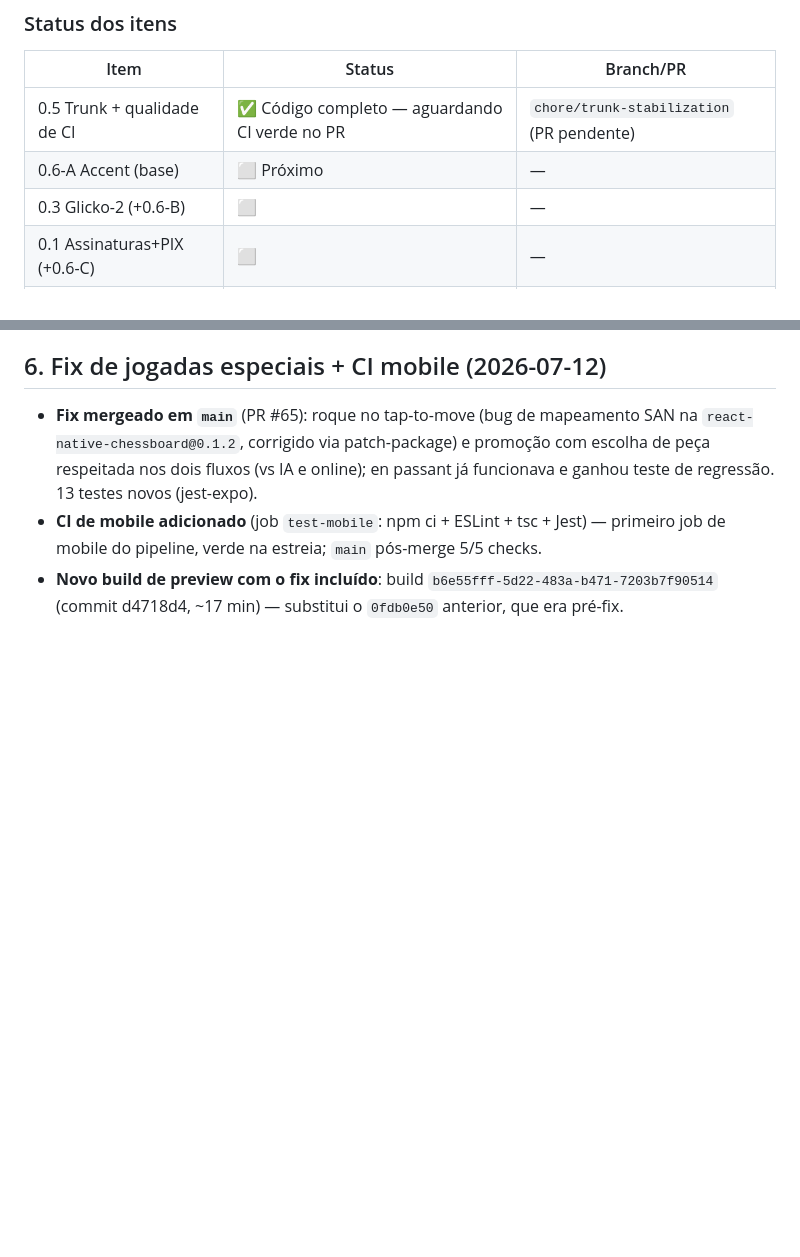
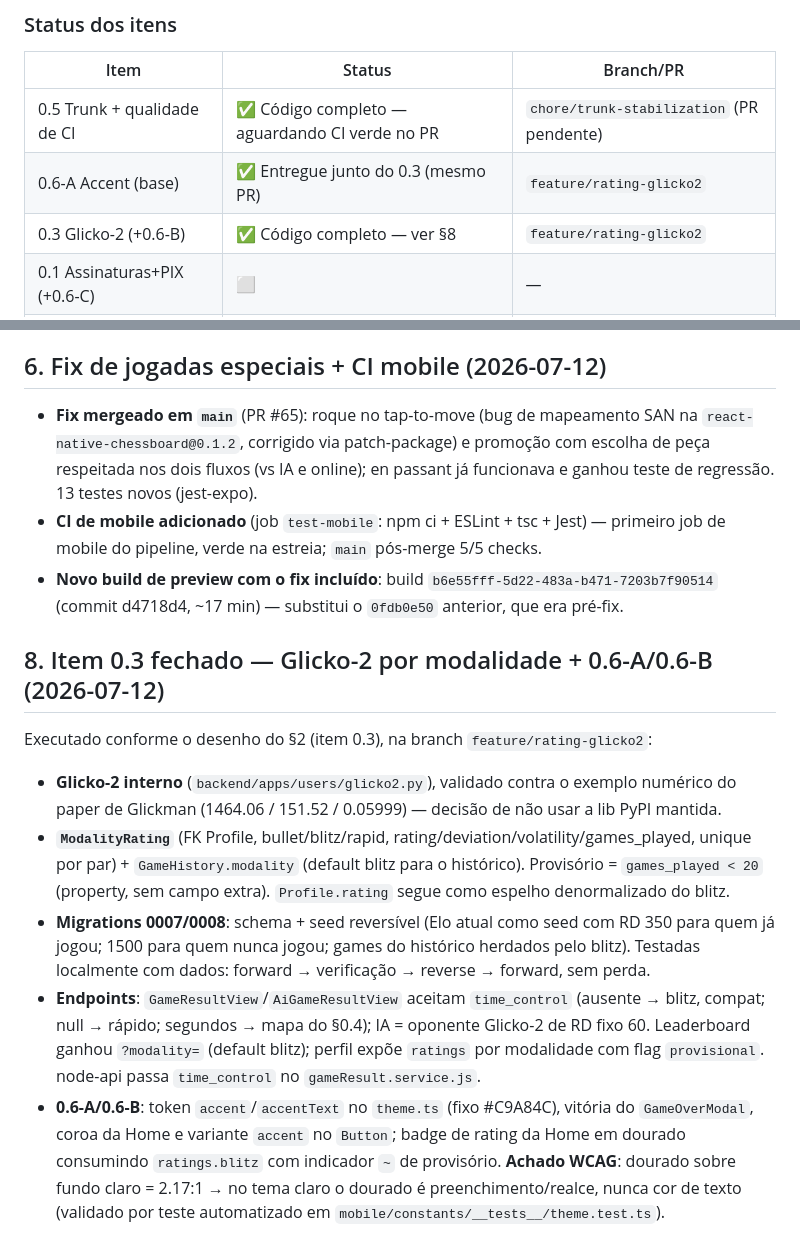
Before and after one commit to nerdrico2025/xadrezajax, a Markdown page: docs/execution/PLANO_FASE0.md, 2 parts joined by grey strips. Rendered like a GitHub page; blank space fills up the shorter version.

Commit message:
docs(execution): fecha 0.3 (Glicko-2) e 0.6-A/0.6-B no plano da Fase 0
Co-Authored-By: Claude Fable 5 <noreply@anthropic.com>

```diff
--- a/docs/execution/PLANO_FASE0.md
+++ b/docs/execution/PLANO_FASE0.md
@@ -31,8 +31,8 @@ A auditoria confirmou: **apenas o item 0.5 foi iniciado** (hoje ✅ concluído
 | Item | Status | Branch/PR |
 |---|---|---|
 | 0.5 Trunk + qualidade de CI | ✅ Código completo — aguardando CI verde no PR | `chore/trunk-stabilization` (PR pendente) |
-| 0.6-A Accent (base) | ⬜ Próximo | — |
-| 0.3 Glicko-2 (+0.6-B) | ⬜ | — |
+| 0.6-A Accent (base) | ✅ Entregue junto do 0.3 (mesmo PR) | `feature/rating-glicko2` |
+| 0.3 Glicko-2 (+0.6-B) | ✅ Código completo — ver §8 | `feature/rating-glicko2` |
 | 0.1 Assinaturas+PIX (+0.6-C) | ⬜ | — |
 | 0.2 Puzzles mobile (+0.6-D) | ⬜ | — |
 | 0.4 Onboarding | ⬜ | — |
@@ -190,3 +190,13 @@ Todas as branches partem de `main` (trunk pós-0.5) e são mescladas em sequênc
 - **Fix mergeado em `main`** (PR #65): roque no tap-to-move (bug de mapeamento SAN na `react-native-chessboard@0.1.2`, corrigido via patch-package) e promoção com escolha de peça respeitada nos dois fluxos (vs IA e online); en passant já funcionava e ganhou teste de regressão. 13 testes novos (jest-expo).
 - **CI de mobile adicionado** (job `test-mobile`: npm ci + ESLint + tsc + Jest) — primeiro job de mobile do pipeline, verde na estreia; `main` pós-merge 5/5 checks.
 - **Novo build de preview com o fix incluído**: build `b6e55fff-5d22-483a-b471-7203b7f90514` (commit d4718d4, ~17 min) — substitui o `0fdb0e50` anterior, que era pré-fix.
+
+## 8. Item 0.3 fechado — Glicko-2 por modalidade + 0.6-A/0.6-B (2026-07-12)
+
+Executado conforme o desenho do §2 (item 0.3), na branch `feature/rating-glicko2`:
+
+- **Glicko-2 interno** (`backend/apps/users/glicko2.py`), validado contra o exemplo numérico do paper de Glickman (1464.06 / 151.52 / 0.05999) — decisão de não usar a lib PyPI mantida.
+- **`ModalityRating`** (FK Profile, bullet/blitz/rapid, rating/deviation/volatility/games_played, unique por par) + `GameHistory.modality` (default blitz para o histórico). Provisório = `games_played < 20` (property, sem campo extra). `Profile.rating` segue como espelho denormalizado do blitz.
+- **Migrations 0007/0008**: schema + seed reversível (Elo atual como seed com RD 350 para quem já jogou; 1500 para quem nunca jogou; games do histórico herdados pelo blitz). Testadas localmente com dados: forward → verificação → reverse → forward, sem perda.
+- **Endpoints**: `GameResultView`/`AiGameResultView` aceitam `time_control` (ausente → blitz, compat; null → rápido; segundos → mapa do §0.4); IA = oponente Glicko-2 de RD fixo 60. Leaderboard ganhou `?modality=` (default blitz); perfil expõe `ratings` por modalidade com flag `provisional`. node-api passa `time_control` no `gameResult.service.js`.
+- **0.6-A/0.6-B**: token `accent`/`accentText` no `theme.ts` (fixo #C9A84C), vitória do `GameOverModal`, coroa da Home e variante `accent` no `Button`; badge de rating da Home em dourado consumindo `ratings.blitz` com indicador `~` de provisório. **Achado WCAG**: dourado sobre fundo claro = 2.17:1 → no tema claro o dourado é preenchimento/realce, nunca cor de texto (validado por teste automatizado em `mobile/constants/__tests__/theme.test.ts`).
```
